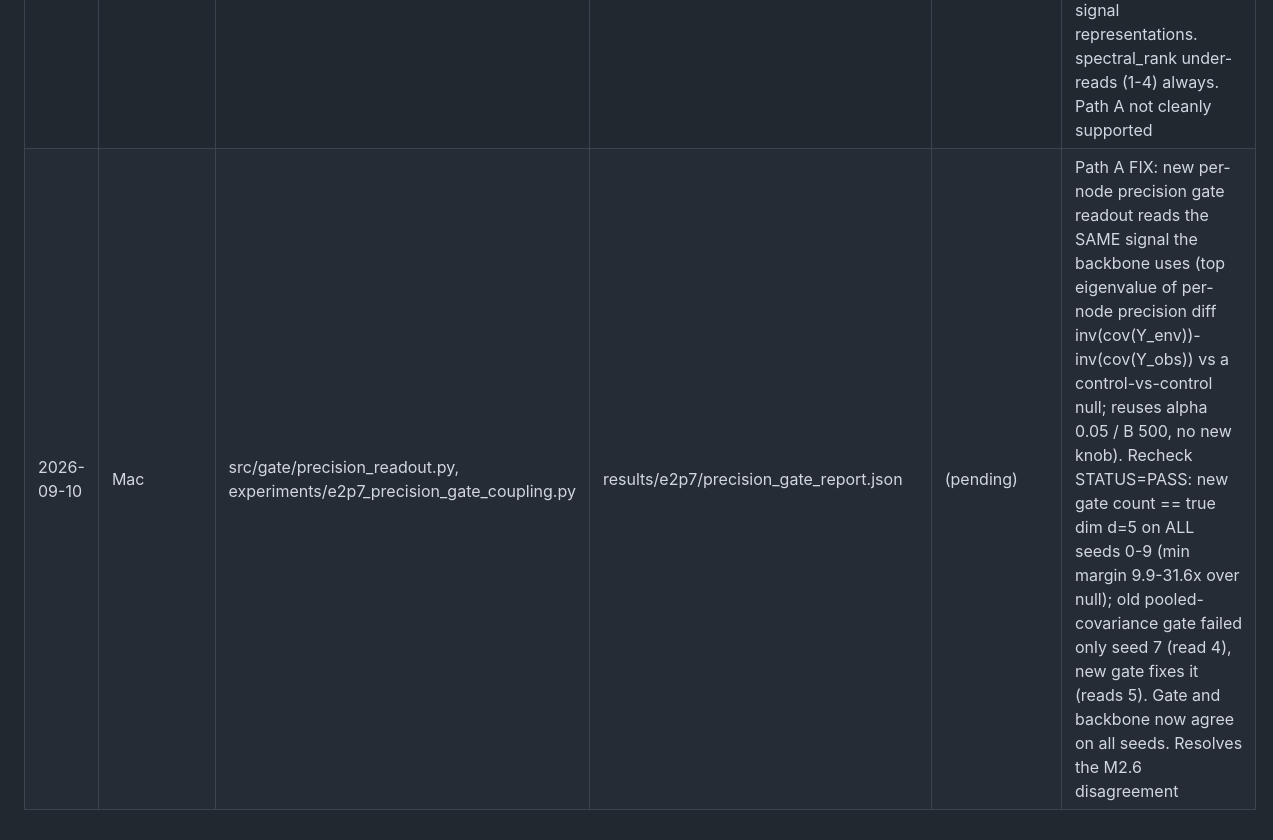
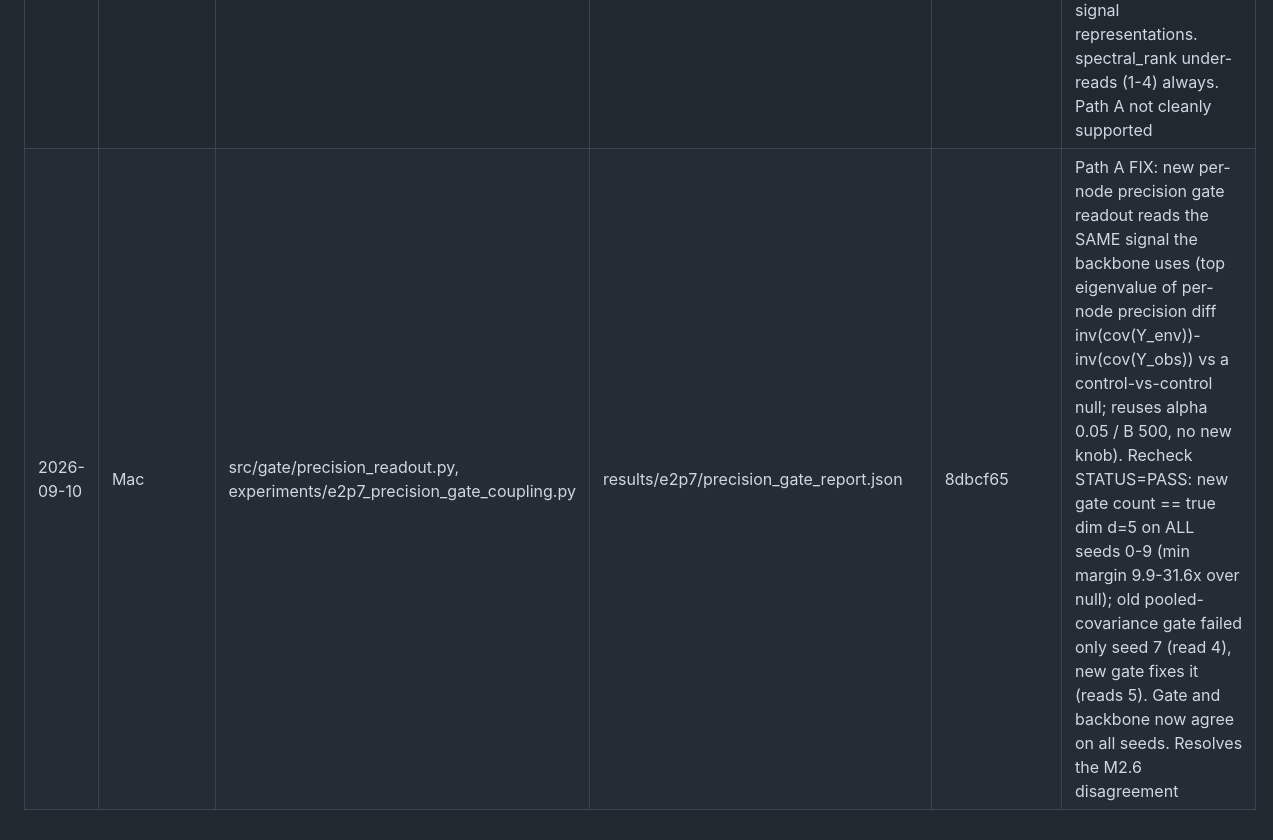
Before and after one commit to gaurav3507/grd-framework, a Markdown page: notes/TRACK_SHEET.md, the part around the change. Drawn GitHub-style.

Commit message:
Path A: record commit hash 8dbcf65 in track sheet

```diff
--- a/notes/TRACK_SHEET.md
+++ b/notes/TRACK_SHEET.md
@@ -9,4 +9,4 @@ One row per produced artefact. Fill commit_hash after the commit that produced t
 | 2026-09-09 | Mac | src/recover/backbone.py, experiments/e1_recover_check.py | results/e1/e1_recover_report.json | 2e93c78 | M2 recover backbone. Bing "ours" (external/, .venv-recover) ran but did not recover on our variance-changing interventions (MCC 0.63, DO-control 0.999 proves estimator ok); adopted design-doc R2 fallback: covariance/precision-difference linear estimator, pure numpy/scipy, no torch, runs in .venv. E1 recovery MCC 0.999 all seeds 0-9 vs E0-C blind 0.42-0.75 |
 | 2026-09-09 | Mac | experiments/e2p5_regime_coupling.py | results/e2p5/regime_coupling_report.json | e26403c | M2.5 gate-backbone regime coupling (gates M3). STATUS=FAIL by design (exits 1). Q1 FAILED: P4 gate does NOT read per-env atomic rank cleanly in the reducing regime (LFC k_hat correct 5/10 seeds) nor increasing (7/10); misreads are +/-1 at low sv-gap. Backbone recovers reducing only (MCC 0.999) not increasing (mean 0.79). NOT cleanly coupled: backbone's only working regime (reducing) is the gate's WEAKER regime. M3 must not assume the gate can vet reducing-regime data at per-env resolution |
 | 2026-09-10 | Mac | experiments/e2p6_aggregate_gate.py | results/e2p6/aggregate_gate_report.json | 322e6f0 | M2.6 aggregate-resolution gate check (decides M3 fork). STATUS=FAIL by design (exits 1). Aggregation reuses E0 exact method (single all-node hard env, covariance_difference + estimate_rank_lfc at d_proj=d_latent; no pooling fn exists). Aggregate LFC reads n_recoverable=d correctly 9/10 reducing seeds but STABLY under-reads seed 7 (k_hat 4 vs true 5, boundary reject rate 0/10 boot): weak aggregate direction (sv 1.1 vs dominant 97-1395) masked by dominant directions sampling fluctuation; backbone still recovers it (MCC 0.9996) via per-node precision. GATE-BACKBONE DISAGREEMENT: gate=aggregate covariance rank, backbone=per-node precision, different signal representations. spectral_rank under-reads (1-4) always. Path A not cleanly supported |
-| 2026-09-10 | Mac | src/gate/precision_readout.py, experiments/e2p7_precision_gate_coupling.py | results/e2p7/precision_gate_report.json | (pending) | Path A FIX: new per-node precision gate readout reads the SAME signal the backbone uses (top eigenvalue of per-node precision diff inv(cov(Y_env))-inv(cov(Y_obs)) vs a control-vs-control null; reuses alpha 0.05 / B 500, no new knob). Recheck STATUS=PASS: new gate count == true dim d=5 on ALL seeds 0-9 (min margin 9.9-31.6x over null); old pooled-covariance gate failed only seed 7 (read 4), new gate fixes it (reads 5). Gate and backbone now agree on all seeds. Resolves the M2.6 disagreement |
+| 2026-09-10 | Mac | src/gate/precision_readout.py, experiments/e2p7_precision_gate_coupling.py | results/e2p7/precision_gate_report.json | 8dbcf65 | Path A FIX: new per-node precision gate readout reads the SAME signal the backbone uses (top eigenvalue of per-node precision diff inv(cov(Y_env))-inv(cov(Y_obs)) vs a control-vs-control null; reuses alpha 0.05 / B 500, no new knob). Recheck STATUS=PASS: new gate count == true dim d=5 on ALL seeds 0-9 (min margin 9.9-31.6x over null); old pooled-covariance gate failed only seed 7 (read 4), new gate fixes it (reads 5). Gate and backbone now agree on all seeds. Resolves the M2.6 disagreement |
```
